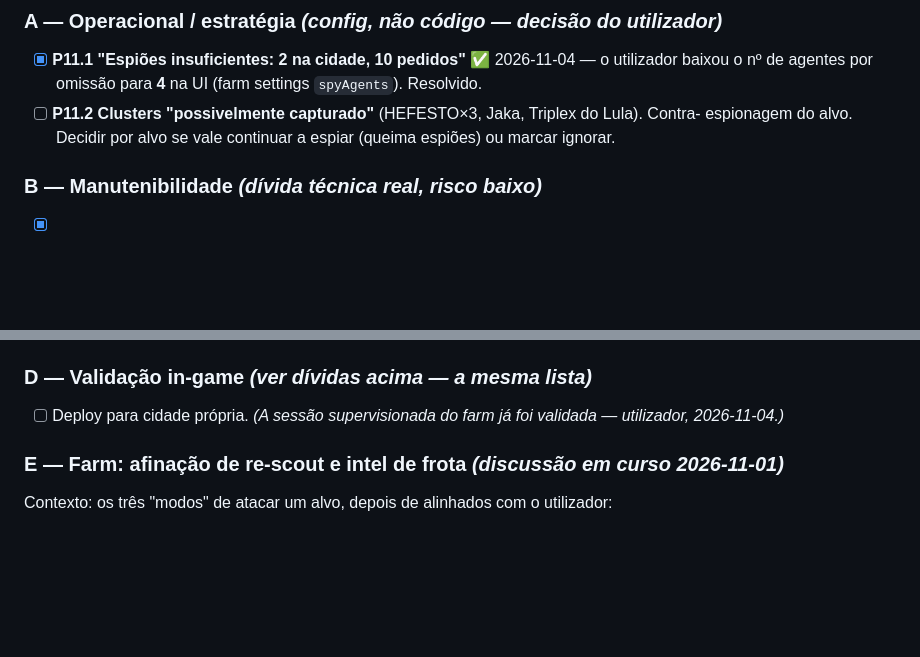
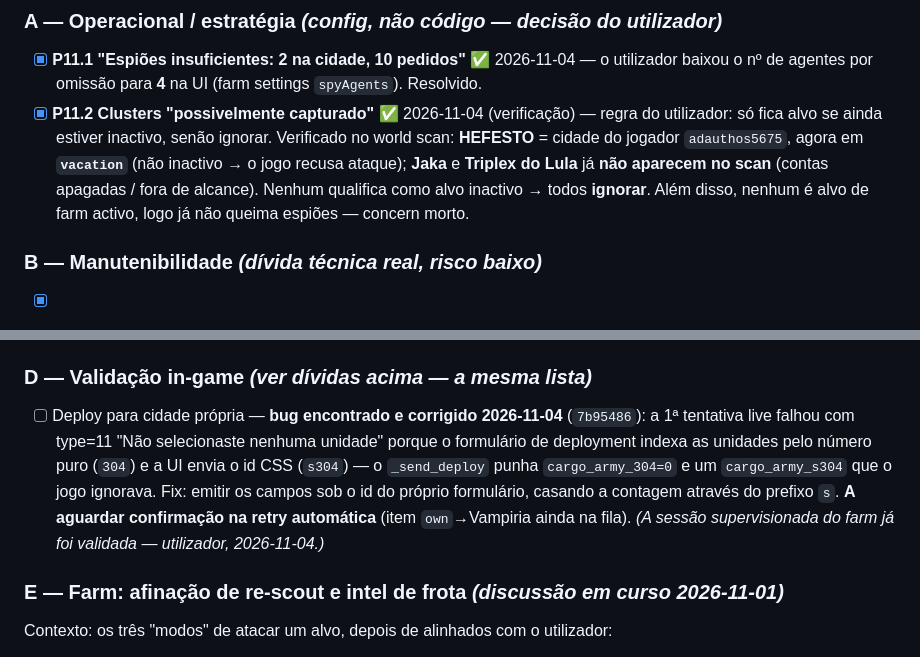
Before and after one commit to luismiguelopes/ikabot-dashboard, a Markdown page: PLANO.md, 2 parts joined by grey strips. Drawn GitHub-style; blank space fills up the shorter version.

Commit message:
Roadmap: close P11.2 (targets verified not inactive) and record the own-city deploy bug+fix pending live retry

```diff
--- a/PLANO.md
+++ b/PLANO.md
@@ -512,9 +512,12 @@ Ordenado por valor/risco. Nenhum item é urgente.
 ### A — Operacional / estratégia *(config, não código — decisão do utilizador)*
 - [x] **P11.1 "Espiões insuficientes: 2 na cidade, 10 pedidos"** ✅ 2026-11-04 — o utilizador baixou
       o nº de agentes por omissão para **4** na UI (farm settings `spyAgents`). Resolvido.
-- [ ] **P11.2 Clusters "possivelmente capturado"** (HEFESTO×3, Jaka, Triplex do Lula). Contra-
-      espionagem do alvo. Decidir por alvo se vale continuar a espiar (queima espiões) ou marcar
-      ignorar.
+- [x] **P11.2 Clusters "possivelmente capturado"** ✅ 2026-11-04 (verificação) — regra do
+      utilizador: só fica alvo se ainda estiver inactivo, senão ignorar. Verificado no world scan:
+      **HEFESTO** = cidade do jogador `adauthos5675`, agora em **`vacation`** (não inactivo → o jogo
+      recusa ataque); **Jaka** e **Triplex do Lula** já **não aparecem no scan** (contas apagadas /
+      fora de alcance). Nenhum qualifica como alvo inactivo → todos **ignorar**. Além disso, nenhum
+      é alvo de farm activo, logo já não queima espiões — concern morto.
 
 ### B — Manutenibilidade *(dívida técnica real, risco baixo)*
 - [x] **P11.3 Observabilidade e tamanho do `ikabot_gui/app.py`** — ✅ ANALISADO 2026-11-02,
@@ -592,8 +595,13 @@ Ordenado por valor/risco. Nenhum item é urgente.
       desatualizado — corrigido.
 
 ### D — Validação in-game *(ver dívidas acima — a mesma lista)*
-- [ ] Deploy para cidade própria. *(A sessão supervisionada do farm já foi validada —
-      utilizador, 2026-11-04.)*
+- [ ] Deploy para cidade própria — **bug encontrado e corrigido 2026-11-04** (`7b95486`): a 1ª
+      tentativa live falhou com type=11 "Não selecionaste nenhuma unidade" porque o formulário de
+      deployment indexa as unidades pelo número puro (`304`) e a UI envia o id CSS (`s304`) — o
+      `_send_deploy` punha `cargo_army_304=0` e um `cargo_army_s304` que o jogo ignorava. Fix: emitir
+      os campos sob o id do próprio formulário, casando a contagem através do prefixo `s`. **A
+      aguardar confirmação na retry automática** (item `own`→Vampiria ainda na fila). *(A sessão
+      supervisionada do farm já foi validada — utilizador, 2026-11-04.)*
 
 ### E — Farm: afinação de re-scout e intel de frota *(discussão em curso 2026-11-01)*
 
```
